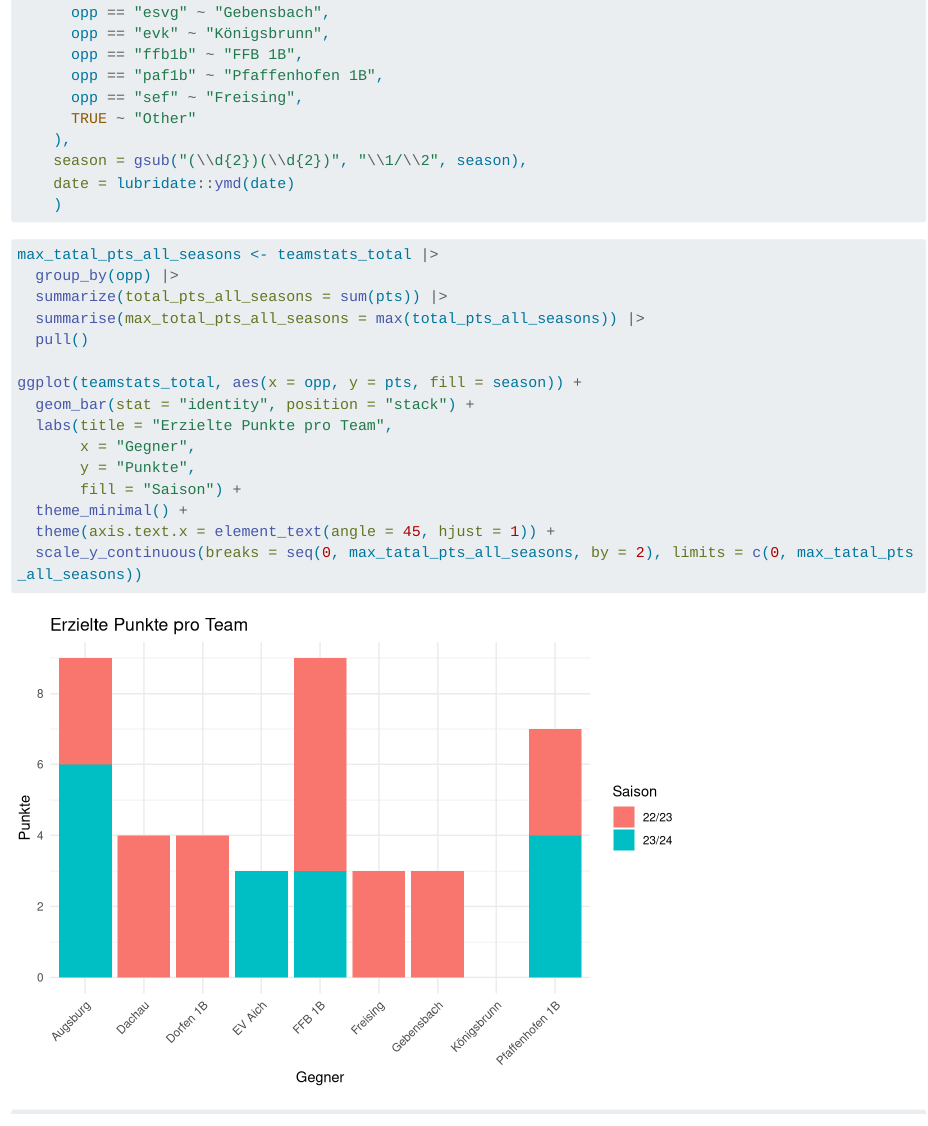
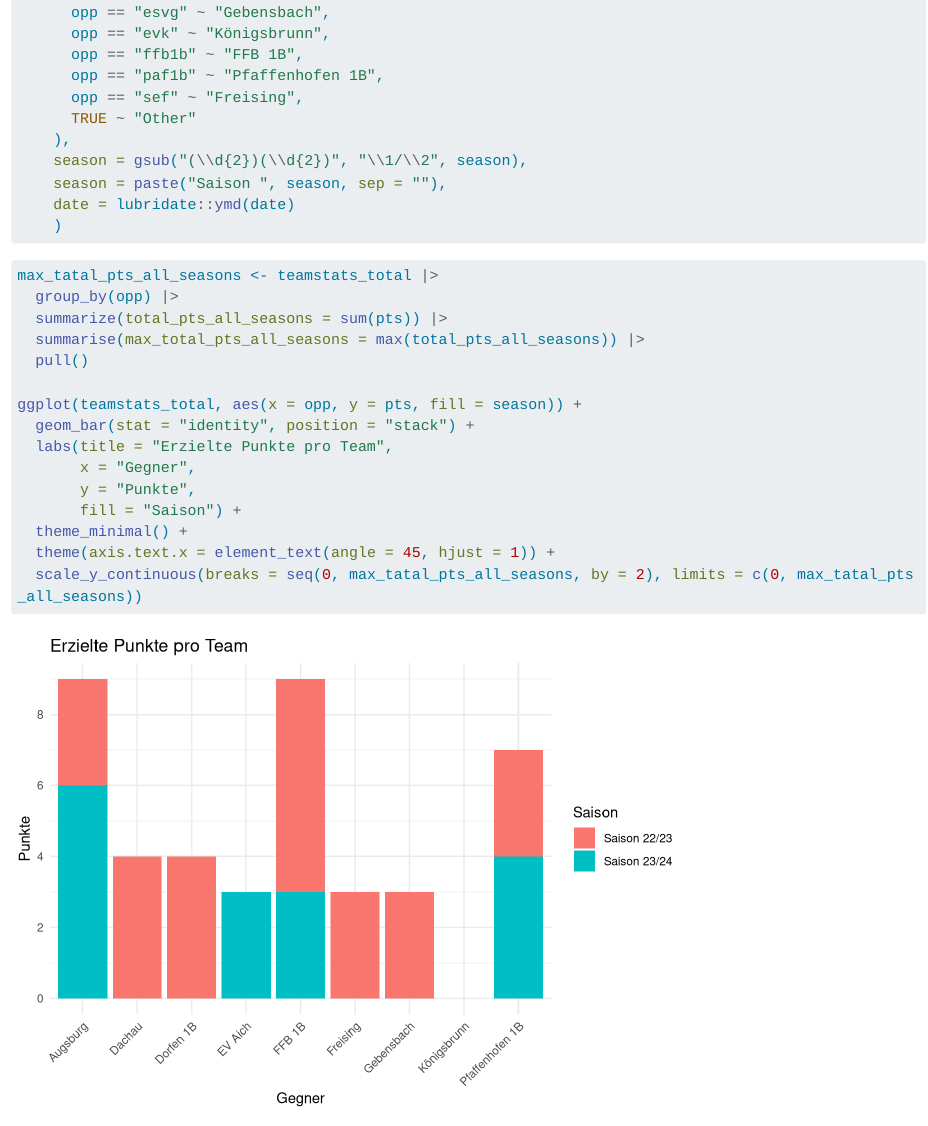
Before and after one commit to lpkiemes/MEK-Analyse, a Quarto document (analyze.qmd): the page in a window 1100 px wide, from 1420 px down. Rendered offline with R 4.5, knitr and Pandoc in place of Quarto, with nearby package versions; some code elsewhere in the file could not run offline; long lines of code are wrapped.

Commit message:
2223 -> "Saison 22/23" etc

```diff
--- a/analyze.qmd
+++ b/analyze.qmd
@@ -64,6 +64,7 @@ teamstats_total <- teamstats_total |>
       TRUE ~ "Other"
     ),
     season = gsub("(\\d{2})(\\d{2})", "\\1/\\2", season),
+    season = paste("Saison ", season, sep = ""),
     date = lubridate::ymd(date)
     )
 
```
